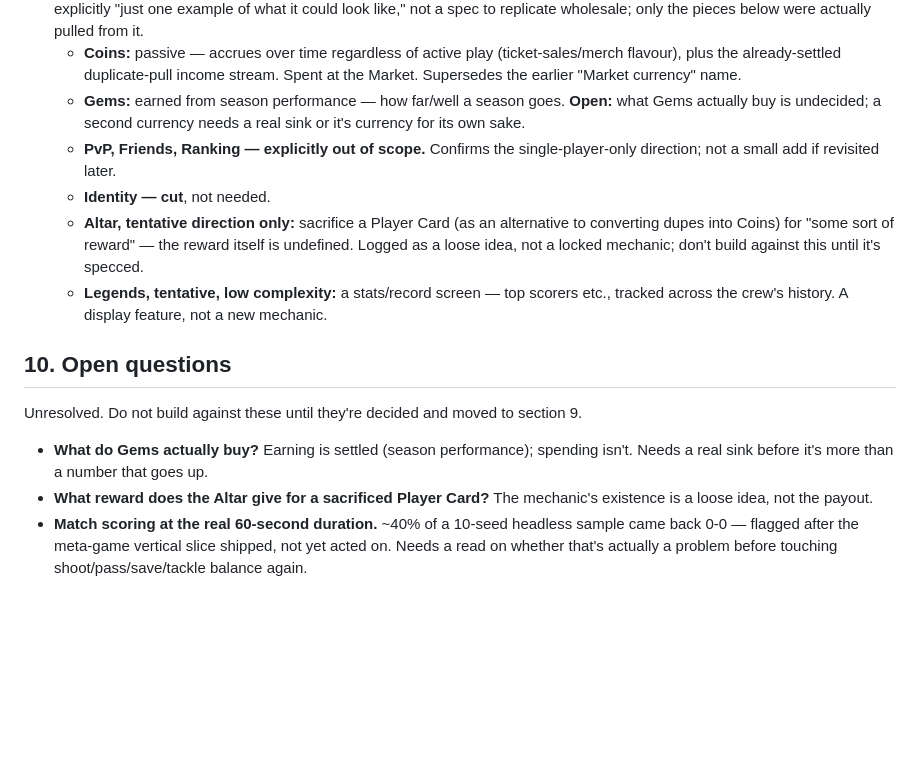
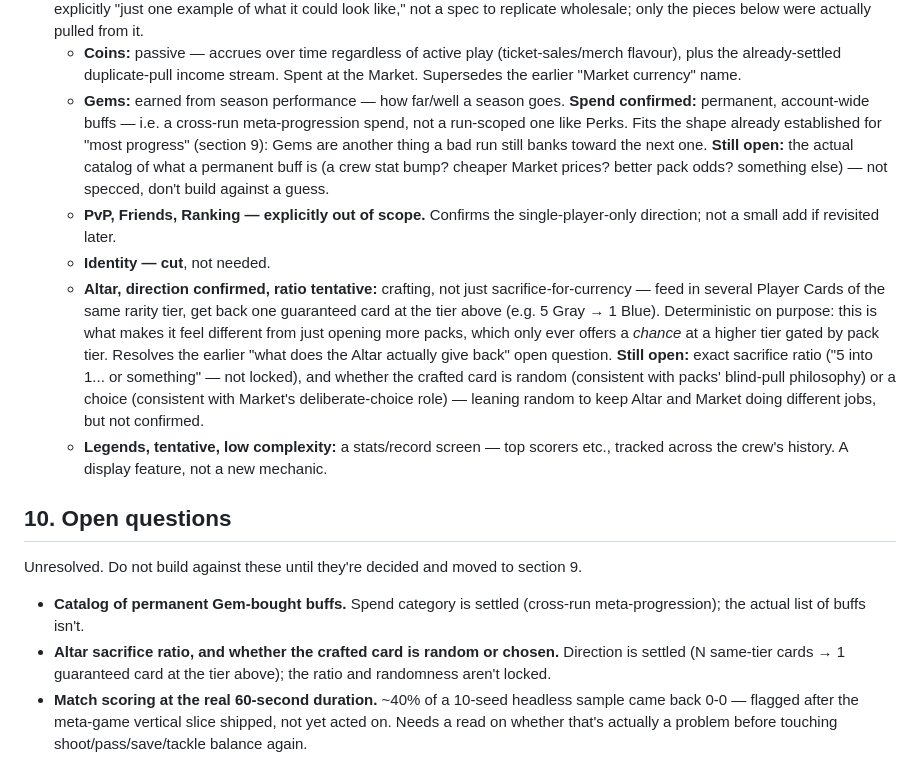
Before and after one commit to Yzeyr/Rogue-streetball, a Markdown page: CLAUDE.md, the part around the change. Rendered like a GitHub page; blank space fills up the shorter version.

Commit message:
Log Gems spend category and Altar crafting direction
- Gems spend confirmed as permanent, account-wide buffs (cross-run
  meta-progression, same shape as the existing "most progress" carryover)
  rather than a run-scoped spend like Perks. Exact buff catalog still open.
- Altar direction confirmed as crafting: several Player Cards of one
  rarity tier sacrificed for one guaranteed card at the tier above,
  deterministic on purpose so it reads differently from just opening
  more packs. Exact ratio and random-vs-choice output still open.

Resolves both items previously sitting in open questions; narrows them
to the remaining sub-details instead of closing them outright.

Co-Authored-By: Claude Sonnet 5 <noreply@anthropic.com>
Claude-Session: https://claude.ai/code/session_01E7m1hBkMQ8HVZUuHRVv8J4

```diff
--- a/CLAUDE.md
+++ b/CLAUDE.md
@@ -576,15 +576,28 @@ them land wrong, nothing here is precious.
     income stream. Spent at the Market. Supersedes the earlier "Market
     currency" name.
   - **Gems:** earned from season performance — how far/well a season
-    goes. **Open:** what Gems actually buy is undecided; a second
-    currency needs a real sink or it's currency for its own sake.
+    goes. **Spend confirmed:** permanent, account-wide buffs — i.e. a
+    cross-run meta-progression spend, not a run-scoped one like Perks.
+    Fits the shape already established for "most progress" (section 9):
+    Gems are another thing a bad run still banks toward the next one.
+    **Still open:** the actual catalog of what a permanent buff is (a
+    crew stat bump? cheaper Market prices? better pack odds? something
+    else) — not specced, don't build against a guess.
   - **PvP, Friends, Ranking — explicitly out of scope.** Confirms the
     single-player-only direction; not a small add if revisited later.
   - **Identity — cut**, not needed.
-  - **Altar, tentative direction only:** sacrifice a Player Card (as an
-    alternative to converting dupes into Coins) for "some sort of
-    reward" — the reward itself is undefined. Logged as a loose idea,
-    not a locked mechanic; don't build against this until it's specced.
+  - **Altar, direction confirmed, ratio tentative:** crafting, not just
+    sacrifice-for-currency — feed in several Player Cards of the same
+    rarity tier, get back one guaranteed card at the tier above (e.g.
+    5 Gray → 1 Blue). Deterministic on purpose: this is what makes it
+    feel different from just opening more packs, which only ever offers
+    a *chance* at a higher tier gated by pack tier. Resolves the earlier
+    "what does the Altar actually give back" open question.
+    **Still open:** exact sacrifice ratio ("5 into 1... or something" —
+    not locked), and whether the crafted card is random (consistent with
+    packs' blind-pull philosophy) or a choice (consistent with Market's
+    deliberate-choice role) — leaning random to keep Altar and Market
+    doing different jobs, but not confirmed.
   - **Legends, tentative, low complexity:** a stats/record screen —
     top scorers etc., tracked across the crew's history. A display
     feature, not a new mechanic.
@@ -594,11 +607,11 @@ them land wrong, nothing here is precious.
 Unresolved. Do not build against these until they're decided and moved to
 section 9.
 
-- **What do Gems actually buy?** Earning is settled (season performance);
-  spending isn't. Needs a real sink before it's more than a number that
-  goes up.
-- **What reward does the Altar give for a sacrificed Player Card?** The
-  mechanic's existence is a loose idea, not the payout.
+- **Catalog of permanent Gem-bought buffs.** Spend category is settled
+  (cross-run meta-progression); the actual list of buffs isn't.
+- **Altar sacrifice ratio, and whether the crafted card is random or
+  chosen.** Direction is settled (N same-tier cards → 1 guaranteed card
+  at the tier above); the ratio and randomness aren't locked.
 - **Match scoring at the real 60-second duration.** ~40% of a 10-seed
   headless sample came back 0-0 — flagged after the meta-game vertical
   slice shipped, not yet acted on. Needs a read on whether that's
```
